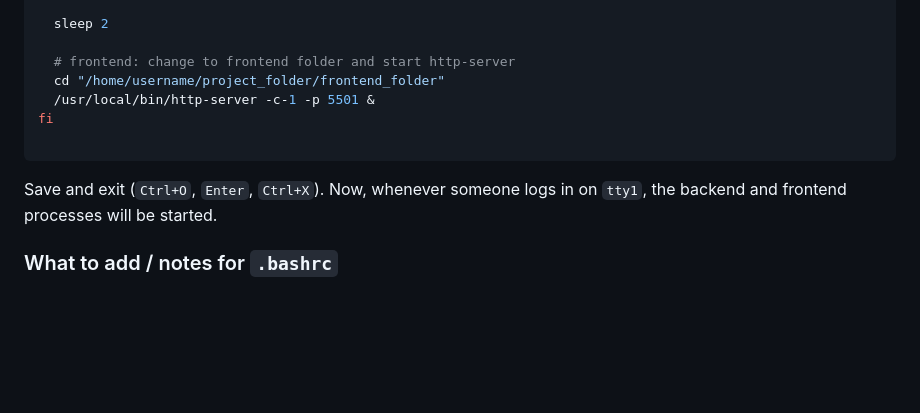
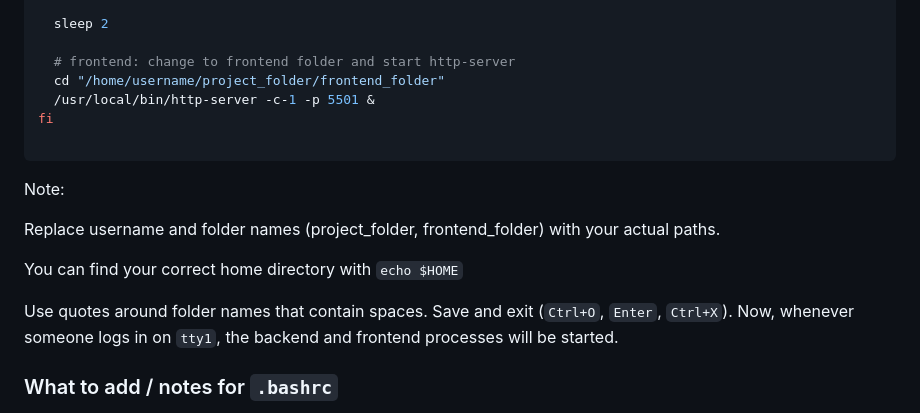
Before and after one commit to Amin-Alashkar/LED-Color-Controller, a Markdown page: Color Change Frontend/Auto Run Setup/README.md, the part around the change. Drawn GitHub-style; blank space fills up the shorter version.

Commit message:
Enhance README with setup notes for paths
Added notes for replacing username and folder names in setup instructions.

````diff
--- a/Color Change Frontend/Auto Run Setup/README.md
+++ b/Color Change Frontend/Auto Run Setup/README.md
@@ -33,6 +33,14 @@ fi
 
 ```
 
+Note:
+
+Replace username and folder names (project_folder, frontend_folder) with your actual paths.
+
+You can find your correct home directory with `echo $HOME`
+
+
+Use quotes around folder names that contain spaces.
 Save and exit (`Ctrl+O`, `Enter`, `Ctrl+X`).
 Now, whenever someone logs in on `tty1`, the backend and frontend processes will be started.
 
````
